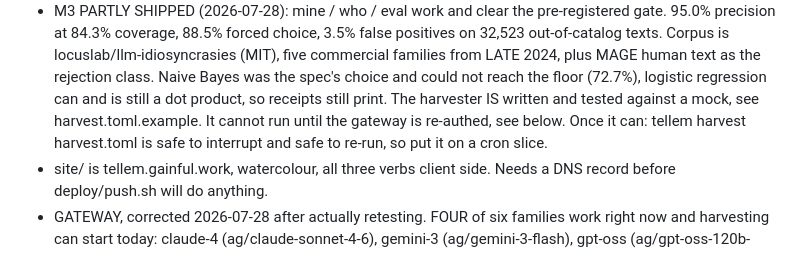
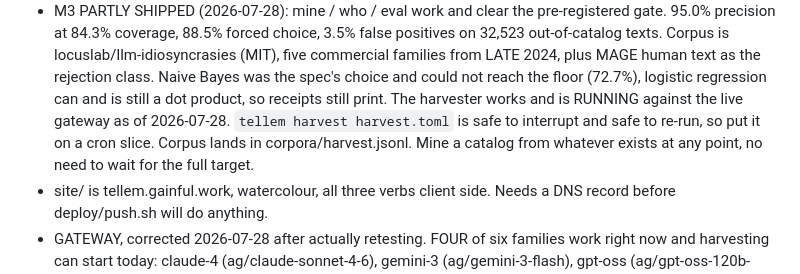
Before and after one commit to ajd3v/teLLeM, a Markdown page: HANDOFF.md, the part around the change. Drawn GitHub-style.

Commit message:
HANDOFF: harvest is running live against four families

```diff
--- a/HANDOFF.md
+++ b/HANDOFF.md
@@ -42,10 +42,11 @@ session needs to start building without re-deriving context.
  plus MAGE human text as the rejection class. Naive Bayes was the spec's
  choice and could not reach the floor (72.7%), logistic regression can and is
  still a dot product, so receipts still print.
- The harvester IS written and tested against a mock, see harvest.toml.example.
- It cannot run until the gateway is re-authed, see below. Once it can:
-   tellem harvest harvest.toml
- is safe to interrupt and safe to re-run, so put it on a cron slice.
+ The harvester works and is RUNNING against the live gateway as of
+ 2026-07-28. `tellem harvest harvest.toml` is safe to interrupt and safe to
+ re-run, so put it on a cron slice. Corpus lands in corpora/harvest.jsonl.
+ Mine a catalog from whatever exists at any point, no need to wait for the
+ full target.
 - site/ is tellem.gainful.work, watercolour, all three verbs client side.
  Needs a DNS record before deploy/push.sh will do anything.
 - GATEWAY, corrected 2026-07-28 after actually retesting. FOUR of six families
```
